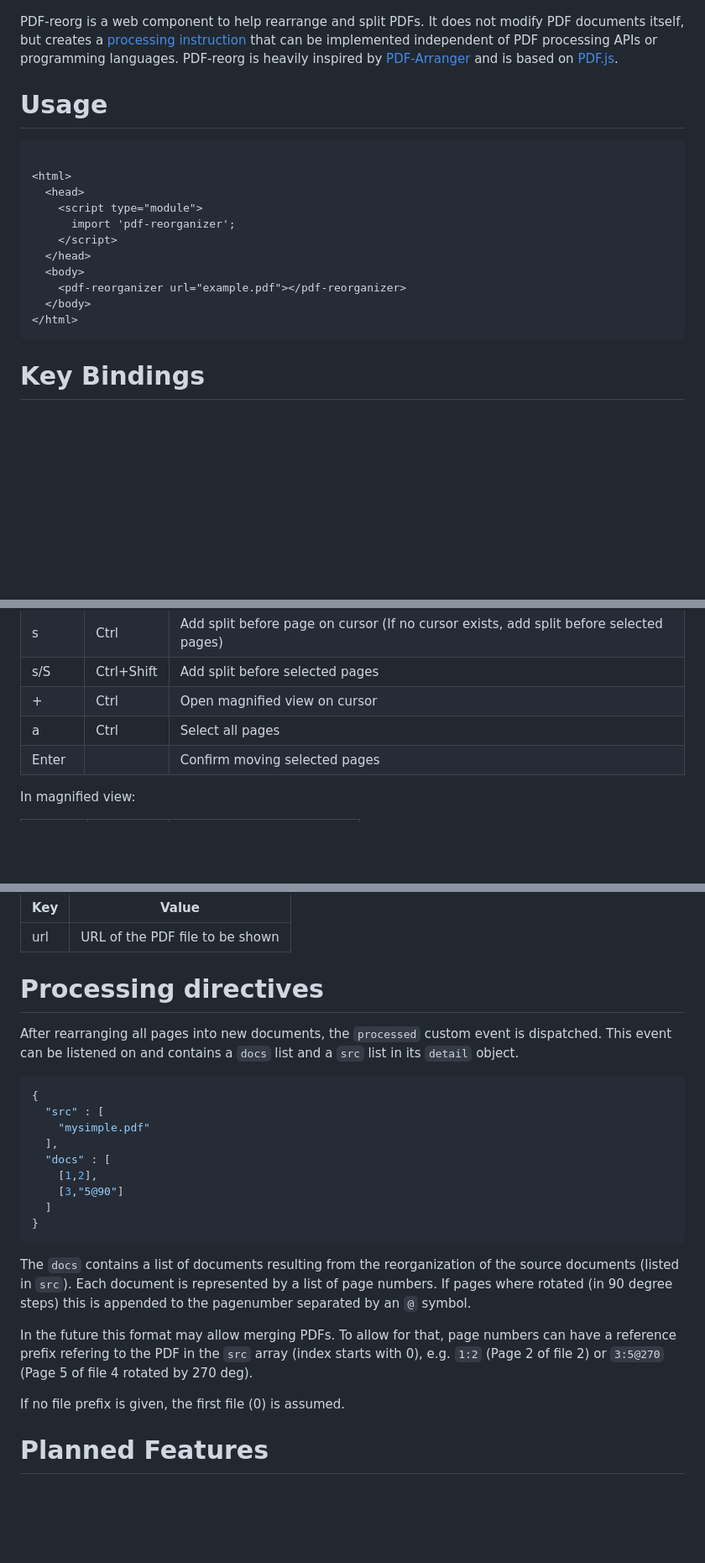
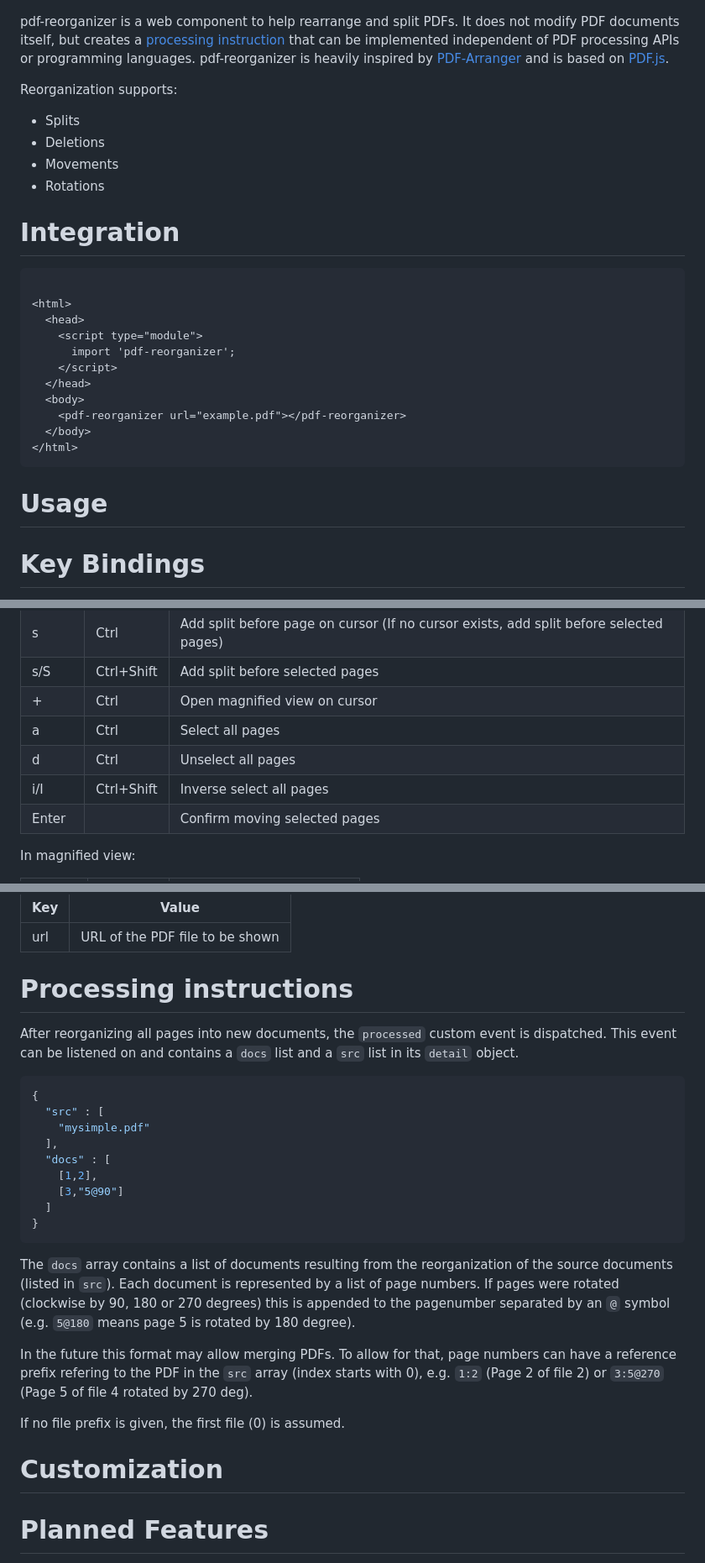
Before and after one commit to Akron/pdf-reorganizer, a Markdown page: README.md, 3 parts joined by grey strips. Shown at 84% size. Drawn GitHub-style; blank space fills up the shorter version.

Commit message:
Improve README

````diff
--- a/README.md
+++ b/README.md
@@ -2,13 +2,19 @@
 
 ![pdf-reorganizer](demo/pdf-reorganizer.png)
 
-PDF-reorg is a web component to help rearrange and split PDFs.
-It does not modify PDF documents itself, but creates a [processing instruction](processing-directives)
+pdf-reorganizer is a web component to help rearrange and split PDFs.
+It does not modify PDF documents itself, but creates a [processing instruction](#processing-instructions)
 that can be implemented independent of PDF processing APIs or programming languages.
-PDF-reorg is heavily inspired by [PDF-Arranger](https://github.com/pdfarranger/pdfarranger)
+pdf-reorganizer is heavily inspired by [PDF-Arranger](https://github.com/pdfarranger/pdfarranger)
 and is based on [PDF.js](https://github.com/mozilla/pdf.js).
 
-# Usage
+Reorganization supports:
+- Splits
+- Deletions
+- Movements
+- Rotations
+
+# Integration
 
 ```html
 
@@ -23,6 +29,8 @@ and is based on [PDF.js](https://github.com/mozilla/pdf.js).
   </body>
 </html>
 ```
+
+# Usage
 
 # Key Bindings
 
@@ -47,6 +55,8 @@ In Reorganizer Viewport:
 | s/S    | Ctrl+Shift | Add split before selected pages |
 | +      | Ctrl       | Open magnified view on cursor |
 | a      | Ctrl       | Select all pages |
+| d      | Ctrl       | Unselect all pages |
+| i/I    | Ctrl+Shift | Inverse select all pages |
 | Enter  |            | Confirm moving selected pages |
 
 In magnified view:
@@ -69,9 +79,9 @@ In magnified view:
 |-----|-------|
 | url | URL of the PDF file to be shown |
 
-# Processing directives
+# Processing instructions
 
-After rearranging all pages into new documents, the `processed` custom event is dispatched.
+After reorganizing all pages into new documents, the `processed` custom event is dispatched.
 This event can be listened on and contains a `docs` list and a `src` list in its `detail`
 object.
 
@@ -87,10 +97,10 @@ object.
 }
 ```
 
-The `docs` contains a list of documents resulting from the reorganization of the
+The `docs` array contains a list of documents resulting from the reorganization of the
 source documents (listed in `src`). Each document is represented by a list of page
-numbers. If pages where rotated (in 90 degree steps) this is appended to the pagenumber
-separated by an `@` symbol.
+numbers. If pages were rotated (clockwise by 90, 180 or 270 degrees) this is appended to the pagenumber
+separated by an `@` symbol (e.g. `5@180` means page 5 is rotated by 180 degree).
 
 In the future this format may allow merging PDFs. To allow for that,
 page numbers can have a reference prefix refering to the PDF in the `src`
@@ -98,6 +108,8 @@ array (index starts with 0), e.g. `1:2` (Page 2 of file 2) or `3:5@270`
 (Page 5 of file 4 rotated by 270 deg).
 
 If no file prefix is given, the first file (0) is assumed.
+
+# Customization
 
 # Planned Features
 - Copy instead of moving
````
